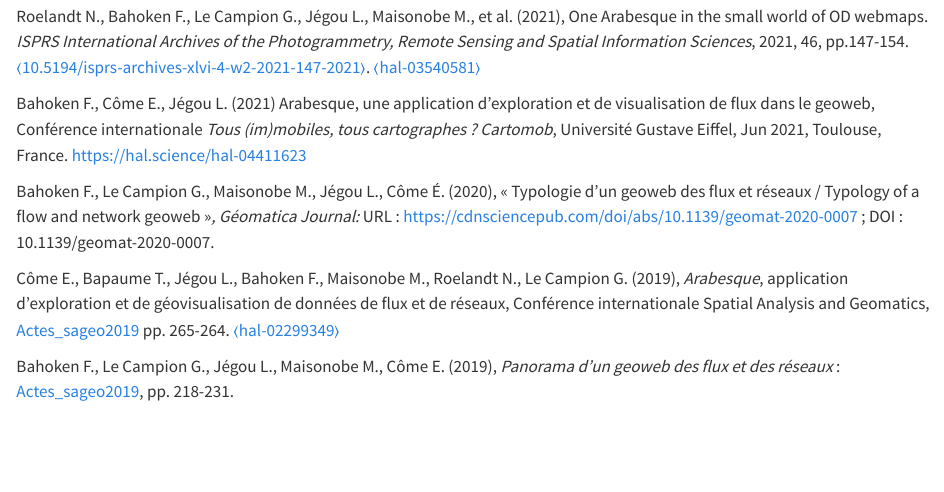
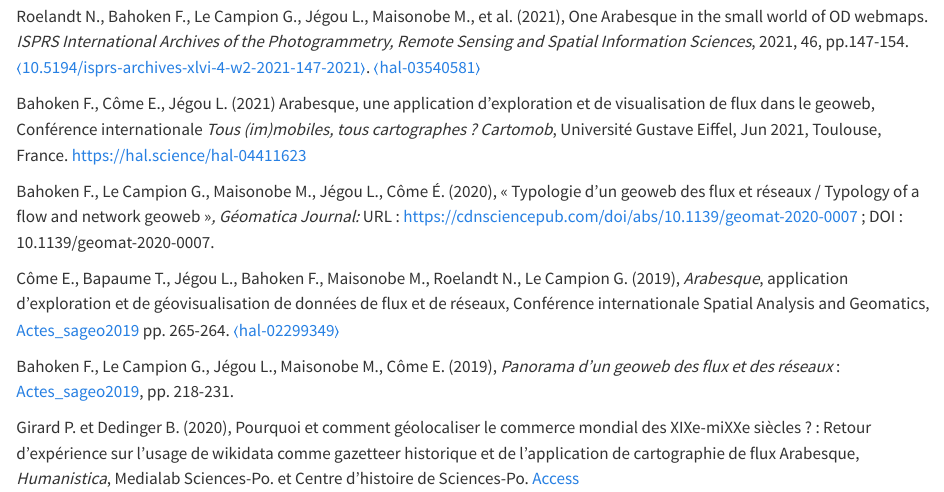
Before and after one commit to gflowiz/arabesque2-doc, a Quarto document (references.qmd): the page in a window 1100 px wide, from 280 px down. Rendered offline with R 4.5, knitr and Pandoc in place of Quarto, with nearby package versions.

Commit message:
add Girard P. ref

```diff
--- a/references.qmd
+++ b/references.qmd
@@ -18,5 +18,7 @@ Côme E., Bapaume T., Jégou L., Bahoken F., Maisonobe M., Roelandt N., Le Campi
 
 Bahoken F., Le Campion G., Jégou L., Maisonobe M., Côme E. (2019), *Panorama d’un geoweb des flux et des réseaux* : [Actes_sageo2019](https://sageo2019.irstea.fr/actes/), pp. 218-231.
 
+Girard P. et Dedinger B. (2020), Pourquoi et comment géolocaliser le commerce mondial des XIXe-miXXe siècles ? : Retour d’expérience sur l’usage de wikidata comme gazetteer historique et de l’application de cartographie de flux Arabesque, *Humanistica*, Medialab Sciences-Po. et Centre d’histoire de Sciences-Po. [Access](http://medialab.github.io/publications/geolocaliserRICardo@humanistica2020/)
+
 ::: {#refs}
 :::
```
